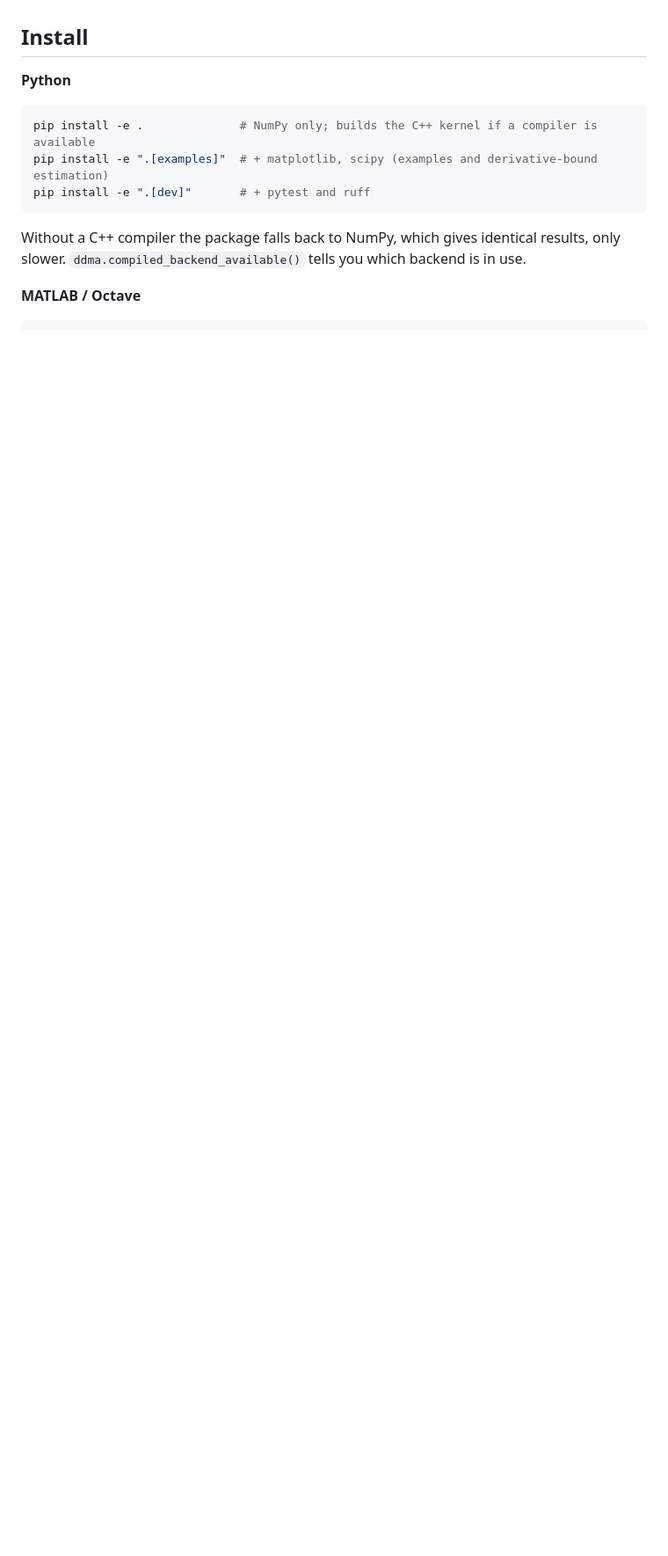
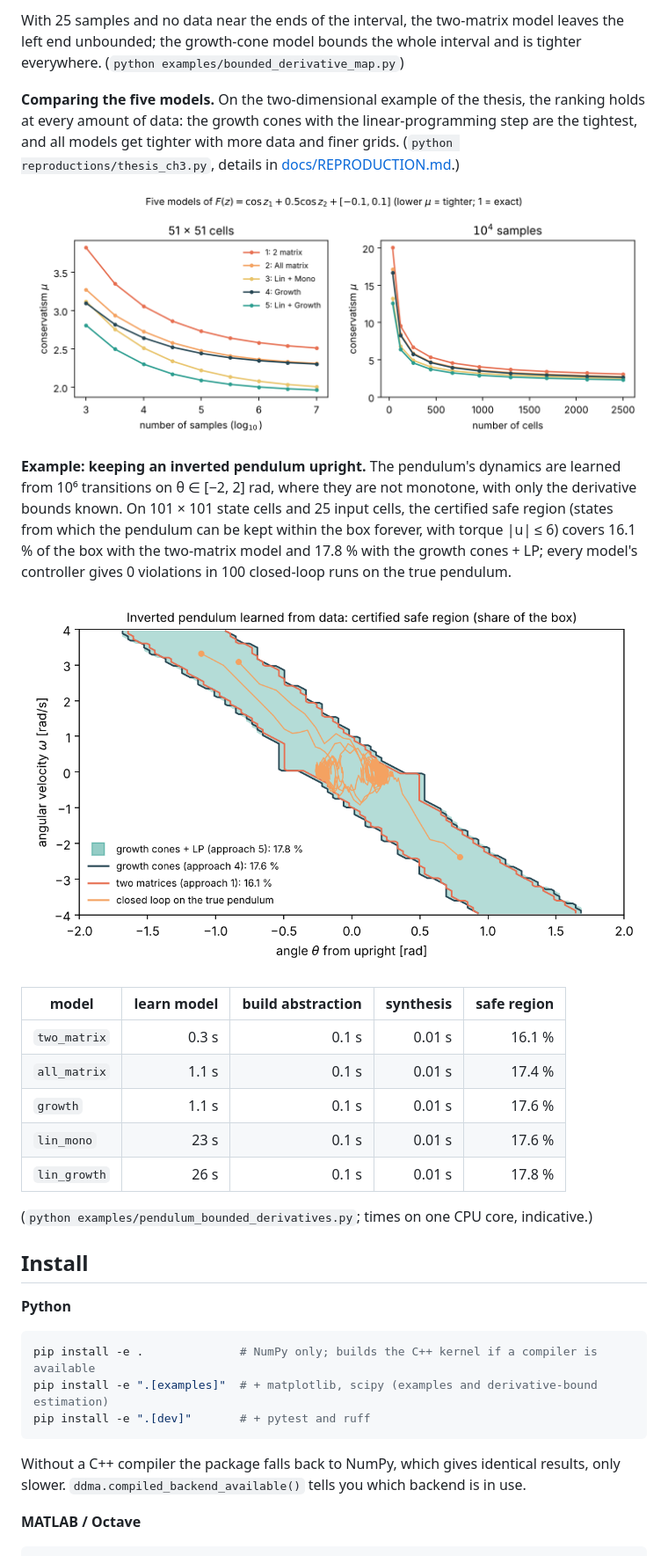
Before and after one commit to anas-makdesi/ddma, a Markdown page: README.md, the part around one of its changes. Shown at 88% size. GitHub-like rendering; pictures changed too: docs/figures/bounded_derivative_methods.png (added), docs/figures/pendulum_invariant.png (added); blank space fills up the shorter version.

Commit message:
README: bounded-derivative models (figures, method table, pendulum, quick start, thesis citation)

```diff
--- a/README.md
+++ b/README.md
@@ -51,3 +68,22 @@ Without the filter, the naive controller drops below the 10 m gap after 9 s and
+With 25 samples and no data near the ends of the interval, the two-matrix model leaves the left end unbounded; the growth-cone model bounds the whole interval and is tighter everywhere. (`python examples/bounded_derivative_map.py`)
+
+**Comparing the five models.** On the two-dimensional example of the thesis, the ranking holds at every amount of data: the growth cones with the linear-programming step are the tightest, and all models get tighter with more data and finer grids. (`python reproductions/thesis_ch3.py`, details in [docs/REPRODUCTION.md](docs/REPRODUCTION.md).)
+
+![Conservatism of the five models](docs/figures/bounded_derivative_methods.png)
+
+**Example: keeping an inverted pendulum upright.** The pendulum's dynamics are learned from 10⁶ transitions on θ ∈ [−2, 2] rad, where they are not monotone, with only the derivative bounds known. On 101 × 101 state cells and 25 input cells, the certified safe region (states from which the pendulum can be kept within the box forever, with torque |u| ≤ 6) covers 16.1 % of the box with the two-matrix model and 17.8 % with the growth cones + LP; every model's controller gives 0 violations in 100 closed-loop runs on the true pendulum.
+
+![Certified safe region of the inverted pendulum](docs/figures/pendulum_invariant.png)
+
+| model | learn model | build abstraction | synthesis | safe region |
+|---|---:|---:|---:|---:|
+| `two_matrix` | 0.3 s | 0.1 s | 0.01 s | 16.1 % |
+| `all_matrix` | 1.1 s | 0.1 s | 0.01 s | 17.4 % |
+| `growth` | 1.1 s | 0.1 s | 0.01 s | 17.6 % |
+| `lin_mono` | 23 s | 0.1 s | 0.01 s | 17.6 % |
+| `lin_growth` | 26 s | 0.1 s | 0.01 s | 17.8 % |
+
+(`python examples/pendulum_bounded_derivatives.py`; times on one CPU core, indicative.)
 
 ## Install
 
```
Also changed, not shown: other parts of README.md (+54 -9 lines), docs/ROADMAP.md (+2 -1 lines), docs/figures/bounded_derivative_map.png (added), 3 other files.
